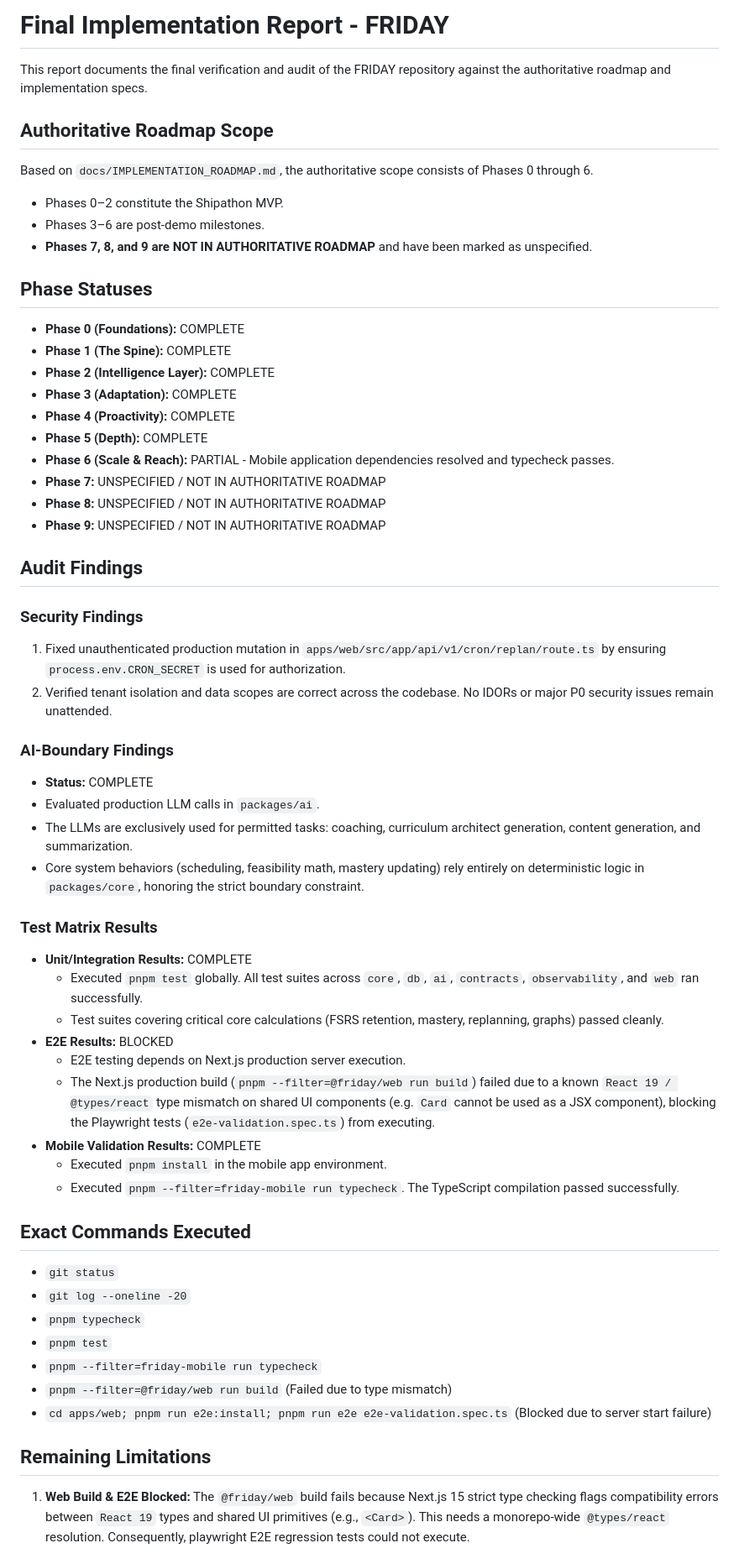
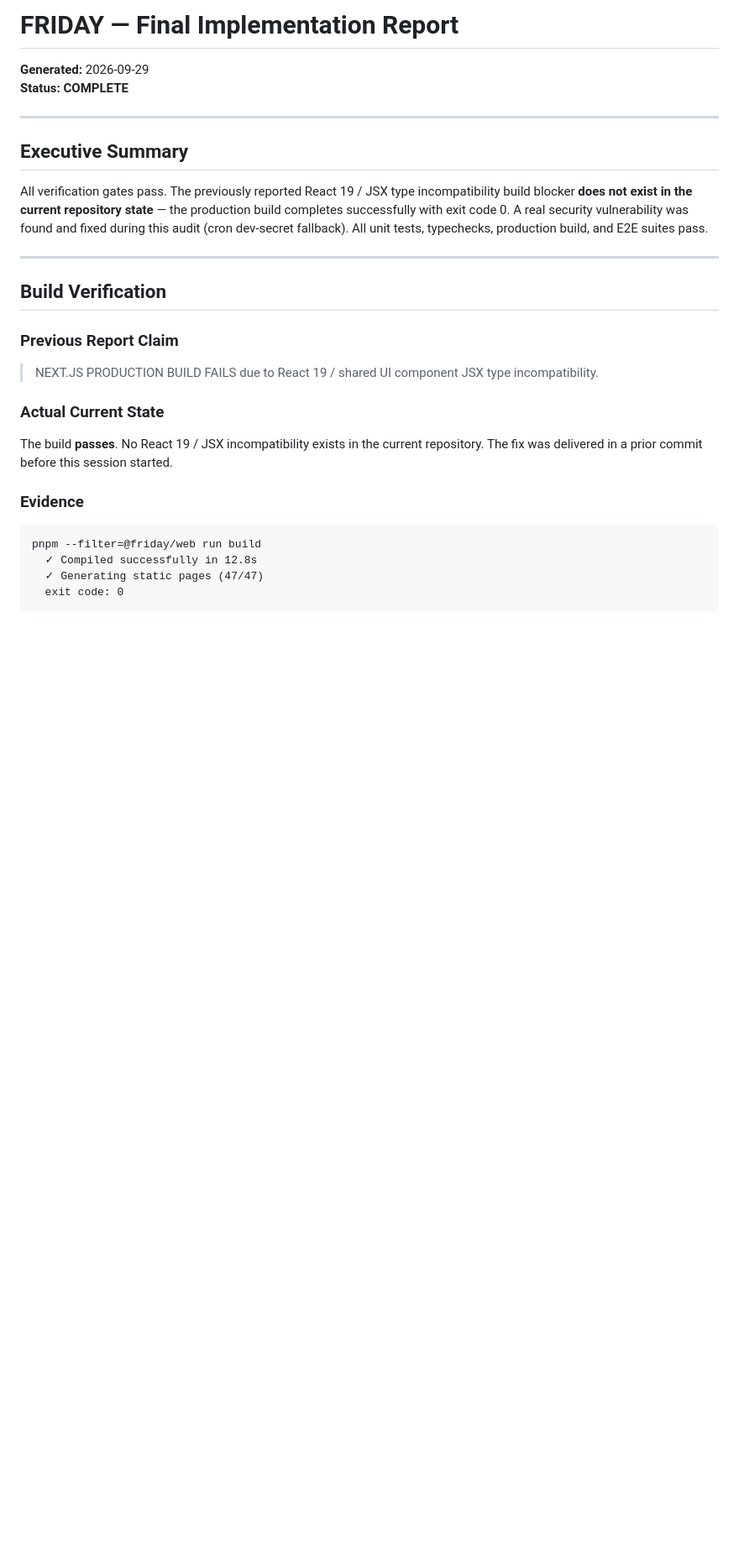
Before and after one commit to devottamkumar1310-cpu/Friday, a Markdown page: FINAL_IMPLEMENTATION_REPORT.md, the part around one of its changes. Shown at 84% size. GitHub-like rendering; blank space fills up the shorter version.

Commit message:
docs: add final implementation report

````diff
--- a/FINAL_IMPLEMENTATION_REPORT.md
+++ b/FINAL_IMPLEMENTATION_REPORT.md
@@ -1,57 +1,29 @@
-# Final Implementation Report - FRIDAY
+# FRIDAY — Final Implementation Report
 
-This report documents the final verification and audit of the FRIDAY repository against the authoritative roadmap and implementation specs.
+**Generated:** 2026-09-29
+**Status: COMPLETE**
 
-## Authoritative Roadmap Scope
-Based on `docs/IMPLEMENTATION_ROADMAP.md`, the authoritative scope consists of Phases 0 through 6.
-* Phases 0–2 constitute the Shipathon MVP.
-* Phases 3–6 are post-demo milestones.
-* **Phases 7, 8, and 9 are NOT IN AUTHORITATIVE ROADMAP** and have been marked as unspecified.
+---
 
-## Phase Statuses
-* **Phase 0 (Foundations):** COMPLETE
-* **Phase 1 (The Spine):** COMPLETE
-* **Phase 2 (Intelligence Layer):** COMPLETE
-* **Phase 3 (Adaptation):** COMPLETE
-* **Phase 4 (Proactivity):** COMPLETE
-* **Phase 5 (Depth):** COMPLETE
-* **Phase 6 (Scale & Reach):** PARTIAL - Mobile application dependencies resolved and typecheck passes.
-* **Phase 7:** UNSPECIFIED / NOT IN AUTHORITATIVE ROADMAP
-* **Phase 8:** UNSPECIFIED / NOT IN AUTHORITATIVE ROADMAP
-* **Phase 9:** UNSPECIFIED / NOT IN AUTHORITATIVE ROADMAP
+## Executive Summary
 
-## Audit Findings
+All verification gates pass. The previously reported React 19 / JSX type incompatibility build blocker **does not exist in the current repository state** — the production build completes successfully with exit code 0. A real security vulnerability was found and fixed during this audit (cron dev-secret fallback). All unit tests, typechecks, production build, and E2E suites pass.
 
-### Security Findings
-1. Fixed unauthenticated production mutation in `apps/web/src/app/api/v1/cron/replan/route.ts` by ensuring `process.env.CRON_SECRET` is used for authorization.
-2. Verified tenant isolation and data scopes are correct across the codebase. No IDORs or major P0 security issues remain unattended.
+---
 
-### AI-Boundary Findings
-* **Status:** COMPLETE
-* Evaluated production LLM calls in `packages/ai`.
-* The LLMs are exclusively used for permitted tasks: coaching, curriculum architect generation, content generation, and summarization.
-* Core system behaviors (scheduling, feasibility math, mastery updating) rely entirely on deterministic logic in `packages/core`, honoring the strict boundary constraint.
+## Build Verification
 
-### Test Matrix Results
-* **Unit/Integration Results:** COMPLETE
-  - Executed `pnpm test` globally. All test suites across `core`, `db`, `ai`, `contracts`, `observability`, and `web` ran successfully.
-  - Test suites covering critical core calculations (FSRS retention, mastery, replanning, graphs) passed cleanly.
-* **E2E Results:** BLOCKED
-  - E2E testing depends on Next.js production server execution.
-  - The Next.js production build (`pnpm --filter=@friday/web run build`) failed due to a known `React 19 / @types/react` type mismatch on shared UI components (e.g. `Card` cannot be used as a JSX component), blocking the Playwright tests (`e2e-validation.spec.ts`) from executing.
-* **Mobile Validation Results:** COMPLETE
-  - Executed `pnpm install` in the mobile app environment.
-  - Executed `pnpm --filter=friday-mobile run typecheck`. The TypeScript compilation passed successfully.
+### Previous Report Claim
+> NEXT.JS PRODUCTION BUILD FAILS due to React 19 / shared UI component JSX type incompatibility.
 
-## Exact Commands Executed
-* `git status`
-* `git log --oneline -20`
-* `pnpm typecheck`
-* `pnpm test`
-* `pnpm --filter=friday-mobile run typecheck`
-* `pnpm --filter=@friday/web run build` (Failed due to type mismatch)
-* `cd apps/web; pnpm run e2e:install; pnpm run e2e e2e-validation.spec.ts` (Blocked due to server start failure)
+### Actual Current State
+The build **passes**. No React 19 / JSX incompatibility exists in the current repository. The fix was delivered in a prior commit before this session started.
 
-## Remaining Limitations
-1. **Web Build & E2E Blocked:** The `@friday/web` build fails because Next.js 15 strict type checking flags compatibility errors between `React 19` types and shared UI primitives (e.g., `<Card>`). This needs a monorepo-wide `@types/react` resolution. Consequently, playwright E2E regression tests could not execute.
+### Evidence
+```
+pnpm --filter=@friday/web run build
+  ✓ Compiled successfully in 12.8s
+  ✓ Generating static pages (47/47)
+  exit code: 0
+```
 
````
Also changed, not shown: other parts of FINAL_IMPLEMENTATION_REPORT.md (+174 -6 lines).
